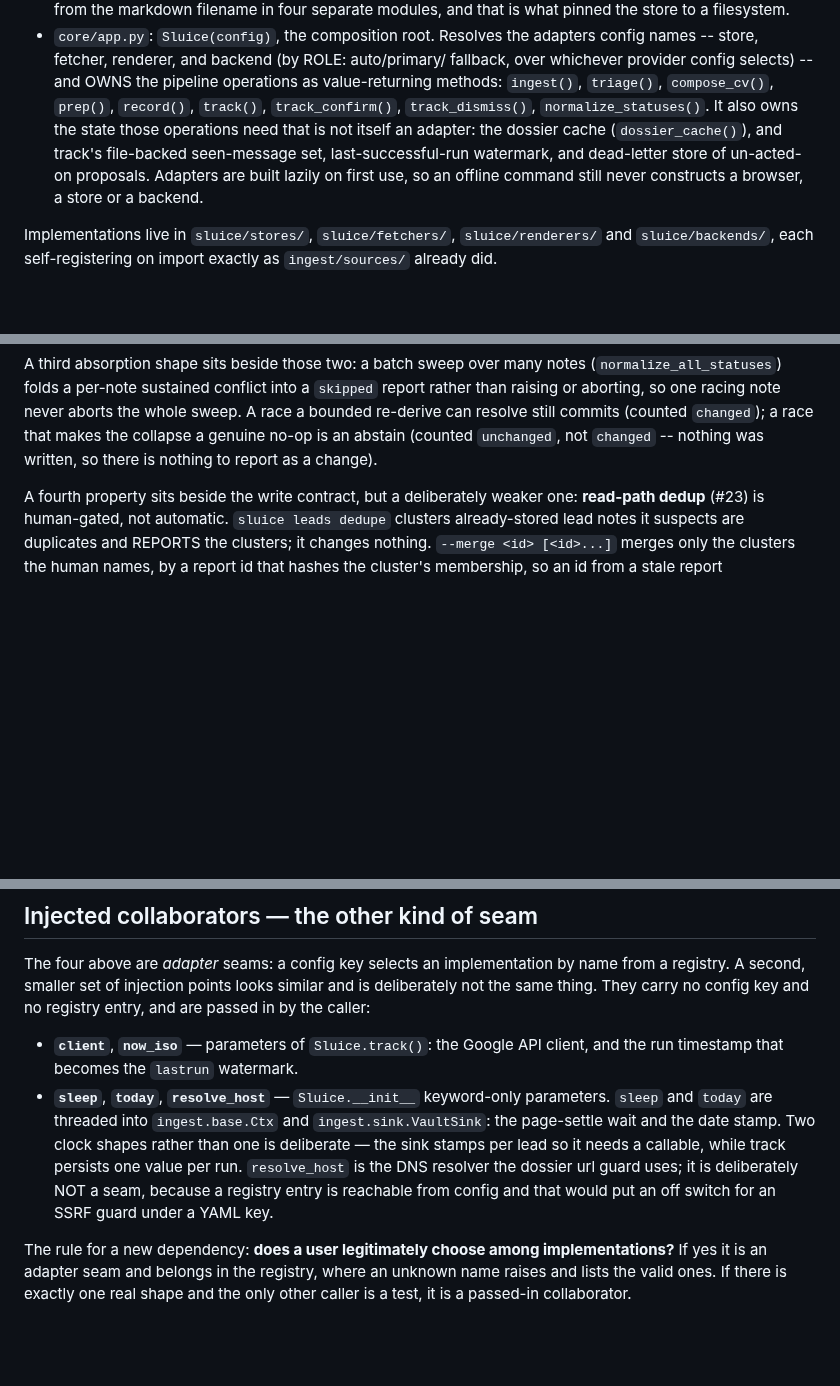
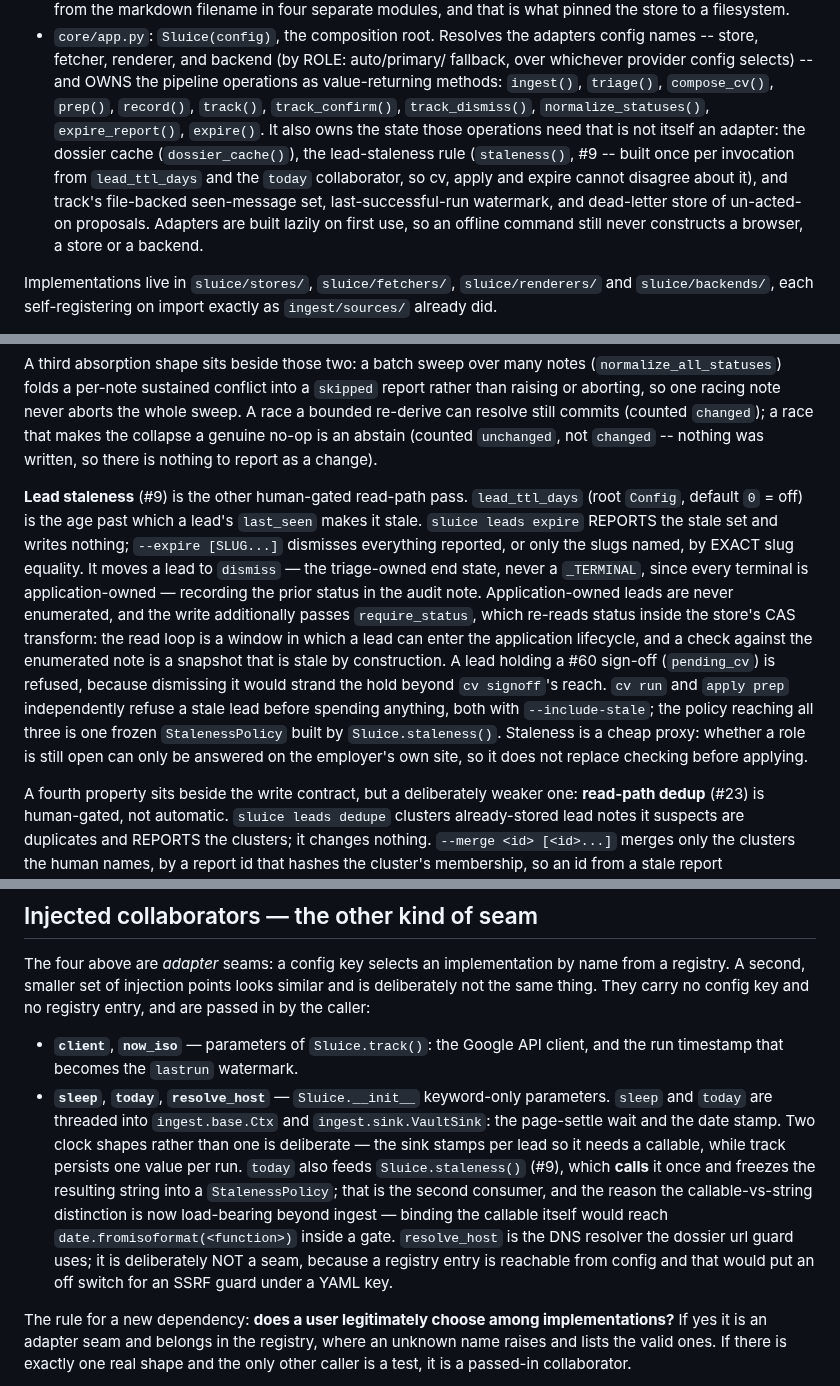
Before and after one commit to MrReasonable/sluice, a Markdown page: docs/ARCHITECTURE.md, 3 parts joined by grey strips. Rendered like a GitHub page; blank space fills up the shorter version.

Commit message:
docs: record the staleness policy and leads expire in ARCHITECTURE (#9)
Three edits. The composition-root operation list gains expire_report()/expire()
and staleness() in the non-adapter-state clause beside dossier_cache().

A new paragraph beside read-path dedup covers leads expire: report-first,
dismiss not terminal, require_status inside the CAS transform, the pending_cv
refusal, and the cv/apply gates.

And the injected-collaborators section is CORRECTED: it asserted today is
threaded only to Ctx/VaultSink and justified its non-seam status by last_seen
monotonicity alone. staleness() is now a second consumer, and the
callable-vs-string distinction is load-bearing beyond ingest.

MrReasonable <4990954+MrReasonable@users.noreply.github.com>

```diff
--- a/docs/ARCHITECTURE.md
+++ b/docs/ARCHITECTURE.md
@@ -127,10 +127,12 @@ Two modules and a composition root make the seams real:
   fallback, over whichever provider config selects) -- and OWNS the pipeline
   operations as value-returning methods: `ingest()`, `triage()`, `compose_cv()`,
   `prep()`, `record()`, `track()`, `track_confirm()`, `track_dismiss()`,
-  `normalize_statuses()`. It also owns the state those operations need that is
-  not itself an adapter: the dossier cache (`dossier_cache()`), and track's
-  file-backed seen-message set, last-successful-run watermark, and dead-letter
-  store of un-acted-on proposals. Adapters are built lazily on first use, so an
+  `normalize_statuses()`, `expire_report()`, `expire()`. It also owns the state
+  those operations need that is not itself an adapter: the dossier cache
+  (`dossier_cache()`), the lead-staleness rule (`staleness()`, #9 -- built once
+  per invocation from `lead_ttl_days` and the `today` collaborator, so cv, apply
+  and expire cannot disagree about it), and track's file-backed seen-message set,
+  last-successful-run watermark, and dead-letter store of un-acted-on proposals. Adapters are built lazily on first use, so an
   offline command still never constructs a browser, a store or a backend.
 
 Implementations live in `sluice/stores/`, `sluice/fetchers/`, `sluice/renderers/`
@@ -186,6 +188,24 @@ report rather than raising or aborting, so one racing note never aborts the whol
 sweep. A race a bounded re-derive can resolve still commits (counted `changed`); a
 race that makes the collapse a genuine no-op is an abstain (counted `unchanged`,
 not `changed` -- nothing was written, so there is nothing to report as a change).
+
+**Lead staleness** (#9) is the other human-gated read-path pass. `lead_ttl_days`
+(root `Config`, default `0` = off) is the age past which a lead's `last_seen`
+makes it stale. `sluice leads expire` REPORTS the stale set and writes nothing;
+`--expire [SLUG...]` dismisses everything reported, or only the slugs named, by
+EXACT slug equality. It moves a lead to `dismiss` — the triage-owned end state,
+never a `_TERMINAL`, since every terminal is application-owned — recording the
+prior status in the audit note. Application-owned leads are never enumerated,
+and the write additionally passes `require_status`, which re-reads status inside
+the store's CAS transform: the read loop is a window in which a lead can enter
+the application lifecycle, and a check against the enumerated note is a snapshot
+that is stale by construction. A lead holding a #60 sign-off (`pending_cv`) is
+refused, because dismissing it would strand the hold beyond `cv signoff`'s reach.
+`cv run` and `apply prep` independently refuse a stale lead before spending
+anything, both with `--include-stale`; the policy reaching all three is one
+frozen `StalenessPolicy` built by `Sluice.staleness()`. Staleness is a cheap
+proxy: whether a role is still open can only be answered on the employer's own
+site, so it does not replace checking before applying.
 
 A fourth property sits beside the write contract, but a deliberately weaker one:
 **read-path dedup** (#23) is human-gated, not automatic. `sluice leads dedupe`
@@ -287,10 +307,14 @@ entry, and are passed in by the caller:
   parameters. `sleep` and `today` are threaded into `ingest.base.Ctx` and
   `ingest.sink.VaultSink`: the page-settle wait and the date stamp. Two clock
   shapes rather than one is deliberate — the sink stamps per lead so it needs a
-  callable, while track persists one value per run. `resolve_host` is the DNS
-  resolver the dossier url guard uses; it is deliberately NOT a seam, because a
-  registry entry is reachable from config and that would put an off switch for
-  an SSRF guard under a YAML key.
+  callable, while track persists one value per run. `today` also feeds
+  `Sluice.staleness()` (#9), which **calls** it once and freezes the resulting
+  string into a `StalenessPolicy`; that is the second consumer, and the reason
+  the callable-vs-string distinction is now load-bearing beyond ingest — binding
+  the callable itself would reach `date.fromisoformat(<function>)` inside a
+  gate. `resolve_host` is the DNS resolver the dossier url guard uses; it is
+  deliberately NOT a seam, because a registry entry is reachable from config and
+  that would put an off switch for an SSRF guard under a YAML key.
 
 The rule for a new dependency: **does a user legitimately choose among
 implementations?** If yes it is an adapter seam and belongs in the registry,
```
